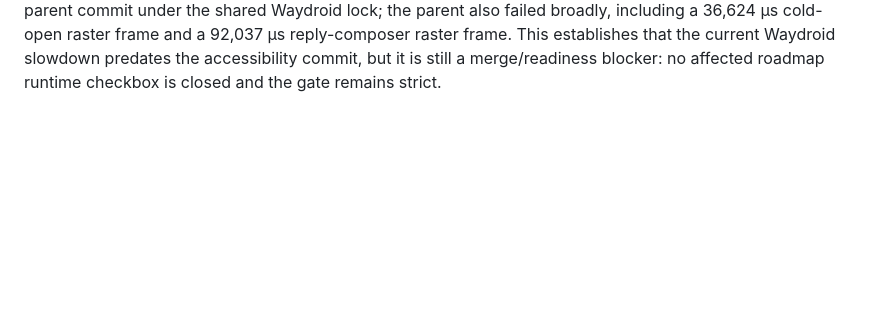
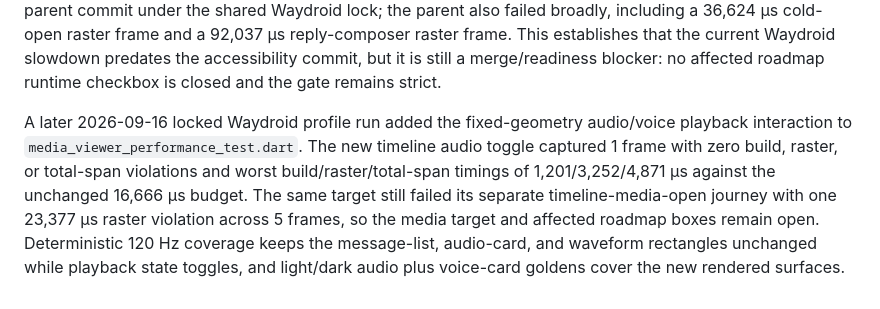
Before and after one commit to brandonp2412/Kite, a Markdown page: PERFORMANCE.md, the part around the change. Drawn GitHub-style; blank space fills up the shorter version.

Commit message:
Record audio playback frame evidence

```diff
--- a/PERFORMANCE.md
+++ b/PERFORMANCE.md
@@ -92,3 +92,5 @@ A subsequent locked Waydroid profile run covered the complete new composer live-
 A 2026-09-16 locked Waydroid profile run then covered static location sharing inside a thread. Opening the thread attachment grid, selecting the fixed-location action, rendering the prepared share sheet, and inserting the thread-related location reply captured 16 frames with zero build, raster, or total-span violations. Worst build/raster/total-span timings were 3,897/2,327/6,128 µs against the unchanged 16,666 µs budget. The complete `thread_performance_test.dart` target passed 15/15 journeys in that serialized run. Deterministic 120 Hz coverage additionally keeps the thread header, reply-list viewport, and composer rectangles fixed while the picker/share transition runs. The M6 boxes remain open because the real Matrix SDK thread/location relation transport and broader repository readiness gate are still outstanding.
 
 The final repository quality-gate attempt passed the release audit, `flutter analyze`, all 333 deterministic Flutter tests, and the golden-focused suite had already passed 51/51 tests, but the required first clean Waydroid jitter-harness leg failed multiple strict raster checks and therefore stopped before the injected-jitter sequence. To isolate the new timeline semantics change, the same open-DM profile target was run from its parent commit under the shared Waydroid lock; the parent also failed broadly, including a 36,624 µs cold-open raster frame and a 92,037 µs reply-composer raster frame. This establishes that the current Waydroid slowdown predates the accessibility commit, but it is still a merge/readiness blocker: no affected roadmap runtime checkbox is closed and the gate remains strict.
+
+A later 2026-09-16 locked Waydroid profile run added the fixed-geometry audio/voice playback interaction to `media_viewer_performance_test.dart`. The new timeline audio toggle captured 1 frame with zero build, raster, or total-span violations and worst build/raster/total-span timings of 1,201/3,252/4,871 µs against the unchanged 16,666 µs budget. The same target still failed its separate timeline-media-open journey with one 23,377 µs raster violation across 5 frames, so the media target and affected roadmap boxes remain open. Deterministic 120 Hz coverage keeps the message-list, audio-card, and waveform rectangles unchanged while playback state toggles, and light/dark audio plus voice-card goldens cover the new rendered surfaces.
```
